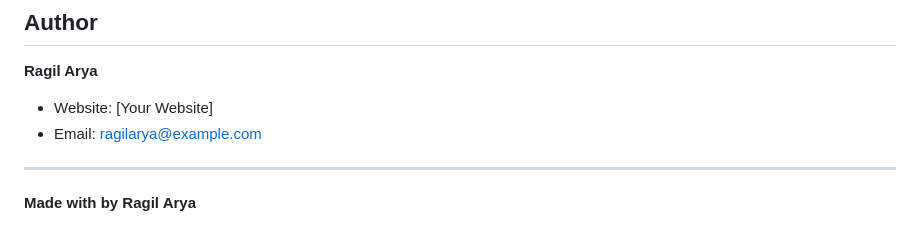
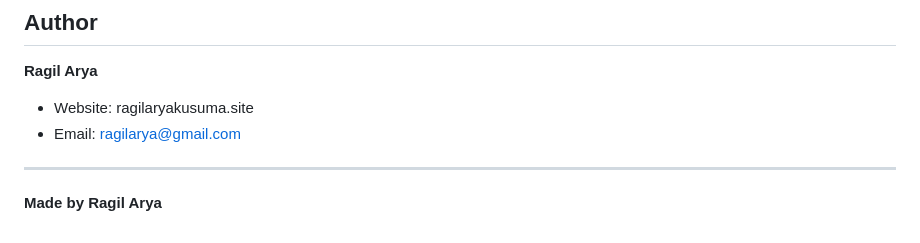
Before and after one commit to ragilaryakusuma/portfolioragil, a Markdown page: README.md, the part around the change. Rendered like a GitHub page.

Commit message:
Update author contact information in README

```diff
--- a/README.md
+++ b/README.md
@@ -186,9 +186,9 @@ Free to use untuk personal dan commercial projects.
 ## Author
 
 **Ragil Arya**
-- Website: [Your Website]
-- Email: ragilarya@example.com
+- Website: ragilaryakusuma.site
+- Email: ragilarya@gmail.com
 
 ---
 
-**Made with  by Ragil Arya**
+**Made by Ragil Arya**
```
